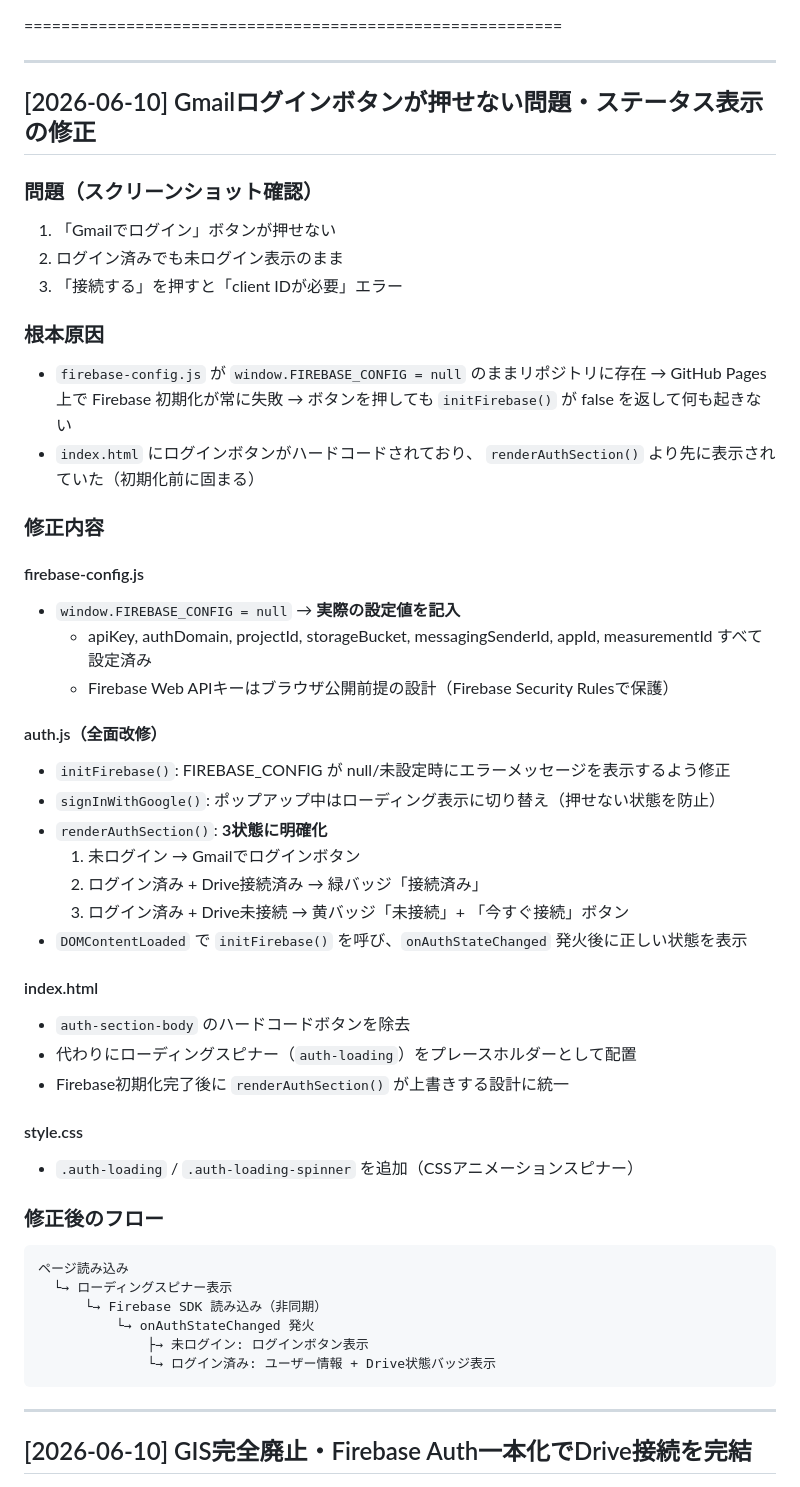
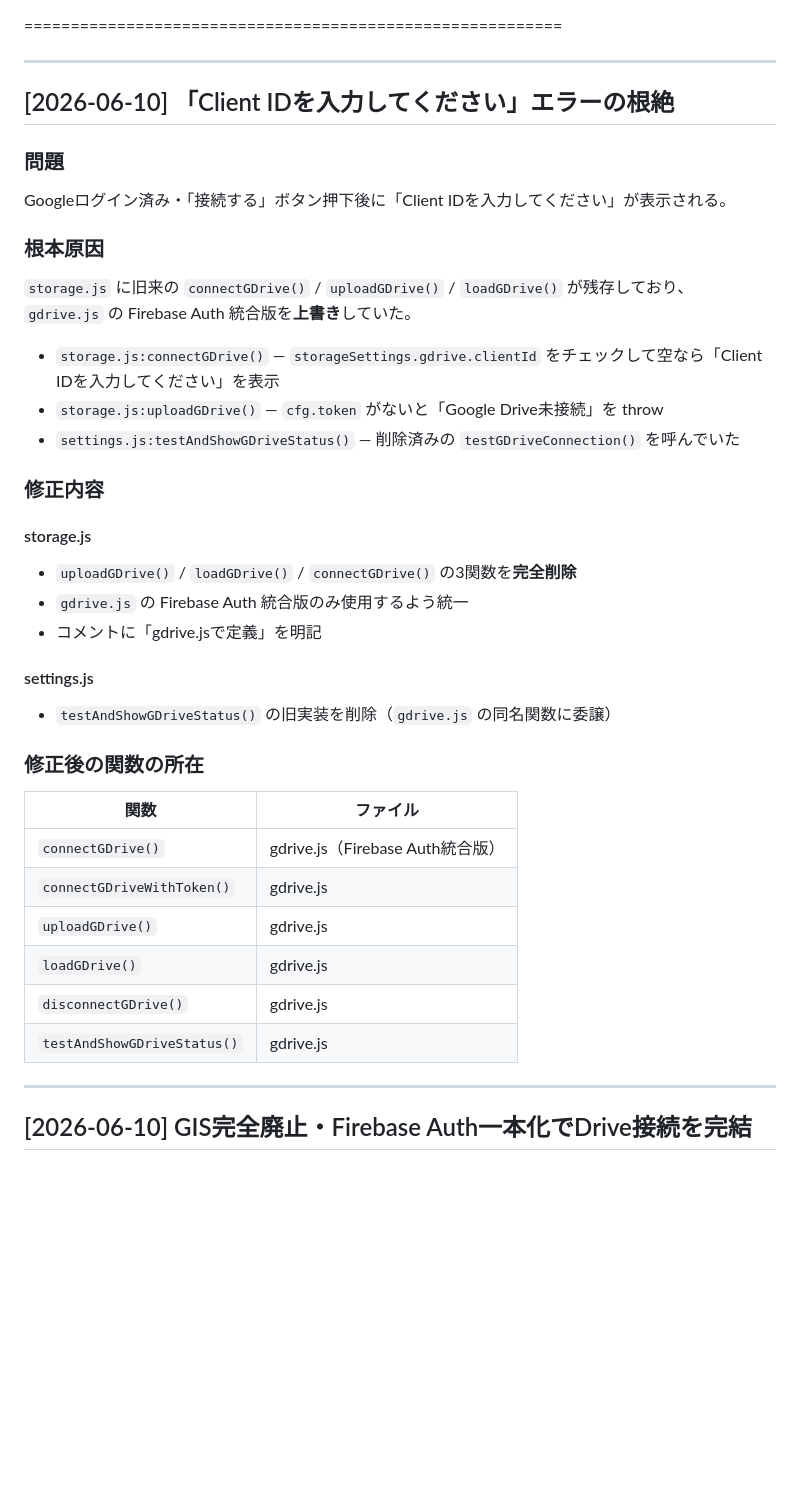
Before and after one commit to llcsdsa-cmd/biz-navi.test, a Markdown page: PROGRESS.md, the part around the change. Rendered like a GitHub page; blank space fills up the shorter version.

Commit message:
docs(progress): Client ID要求エラー根絶の実装記録を追記

````diff
--- a/PROGRESS.md
+++ b/PROGRESS.md
@@ -2,53 +2,38 @@
 
 ---
 
-## [2026-06-10] Gmailログインボタンが押せない問題・ステータス表示の修正
+## [2026-06-10] 「Client IDを入力してください」エラーの根絶
 
-### 問題（スクリーンショット確認）
-1. 「Gmailでログイン」ボタンが押せない
-2. ログイン済みでも未ログイン表示のまま
-3. 「接続する」を押すと「client IDが必要」エラー
+### 問題
+Googleログイン済み・「接続する」ボタン押下後に「Client IDを入力してください」が表示される。
 
 ### 根本原因
-- `firebase-config.js` が `window.FIREBASE_CONFIG = null` のままリポジトリに存在
-  → GitHub Pages 上で Firebase 初期化が常に失敗
-  → ボタンを押しても `initFirebase()` が false を返して何も起きない
-- `index.html` にログインボタンがハードコードされており、
-  `renderAuthSection()` より先に表示されていた（初期化前に固まる）
+`storage.js` に旧来の `connectGDrive()` / `uploadGDrive()` / `loadGDrive()` が残存しており、
+`gdrive.js` の Firebase Auth 統合版を**上書き**していた。
+
+- `storage.js:connectGDrive()` — `storageSettings.gdrive.clientId` をチェックして空なら「Client IDを入力してください」を表示
+- `storage.js:uploadGDrive()` — `cfg.token` がないと「Google Drive未接続」を throw
+- `settings.js:testAndShowGDriveStatus()` — 削除済みの `testGDriveConnection()` を呼んでいた
 
 ### 修正内容
 
-#### firebase-config.js
-- `window.FIREBASE_CONFIG = null` → **実際の設定値を記入**
-  - apiKey, authDomain, projectId, storageBucket, messagingSenderId, appId, measurementId すべて設定済み
-  - Firebase Web APIキーはブラウザ公開前提の設計（Firebase Security Rulesで保護）
+#### storage.js
+- `uploadGDrive()` / `loadGDrive()` / `connectGDrive()` の3関数を**完全削除**
+- `gdrive.js` の Firebase Auth 統合版のみ使用するよう統一
+- コメントに「gdrive.jsで定義」を明記
 
-#### auth.js（全面改修）
-- `initFirebase()`: FIREBASE_CONFIG が null/未設定時にエラーメッセージを表示するよう修正
-- `signInWithGoogle()`: ポップアップ中はローディング表示に切り替え（押せない状態を防止）
-- `renderAuthSection()`: **3状態に明確化**
-  1. 未ログイン → Gmailでログインボタン
-  2. ログイン済み + Drive接続済み → 緑バッジ「接続済み」
-  3. ログイン済み + Drive未接続 → 黄バッジ「未接続」+ 「今すぐ接続」ボタン
-- `DOMContentLoaded` で `initFirebase()` を呼び、`onAuthStateChanged` 発火後に正しい状態を表示
+#### settings.js
+- `testAndShowGDriveStatus()` の旧実装を削除（`gdrive.js` の同名関数に委譲）
 
-#### index.html
-- `auth-section-body` のハードコードボタンを除去
-- 代わりにローディングスピナー（`auth-loading`）をプレースホルダーとして配置
-- Firebase初期化完了後に `renderAuthSection()` が上書きする設計に統一
-
-#### style.css
-- `.auth-loading` / `.auth-loading-spinner` を追加（CSSアニメーションスピナー）
-
-### 修正後のフロー
-```
-ページ読み込み
-  └→ ローディングスピナー表示
-      └→ Firebase SDK 読み込み（非同期）
-          └→ onAuthStateChanged 発火
-              ├→ 未ログイン: ログインボタン表示
-              └→ ログイン済み: ユーザー情報 + Drive状態バッジ表示
-```
+### 修正後の関数の所在
+| 関数 | ファイル |
+|------|---------|
+| `connectGDrive()` | gdrive.js（Firebase Auth統合版） |
+| `connectGDriveWithToken()` | gdrive.js |
+| `uploadGDrive()` | gdrive.js |
+| `loadGDrive()` | gdrive.js |
+| `disconnectGDrive()` | gdrive.js |
+| `testAndShowGDriveStatus()` | gdrive.js |
 
 
 ---
````
